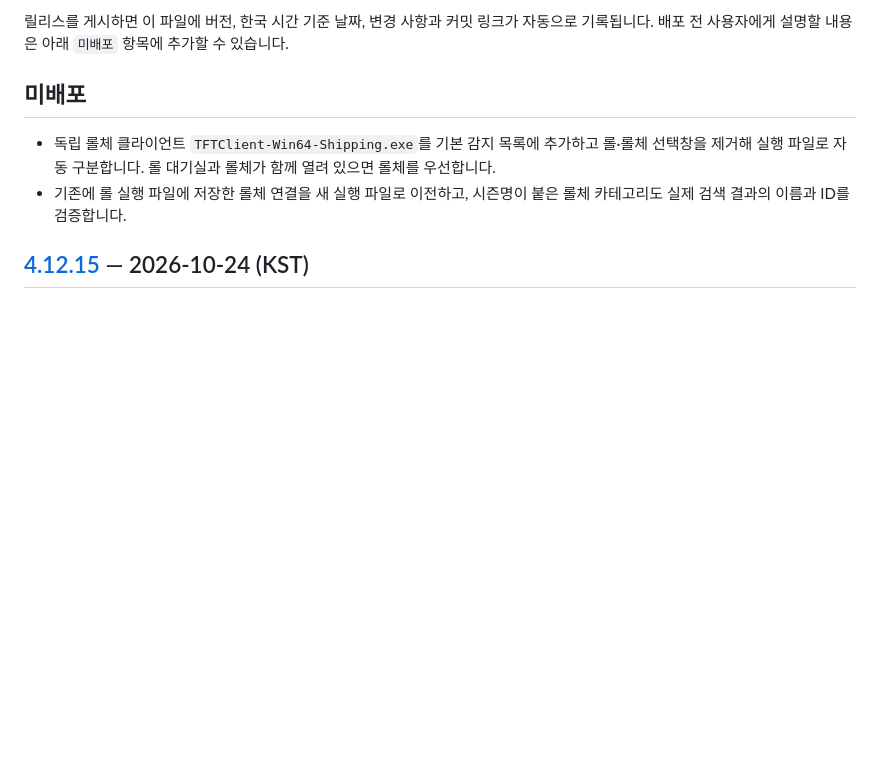
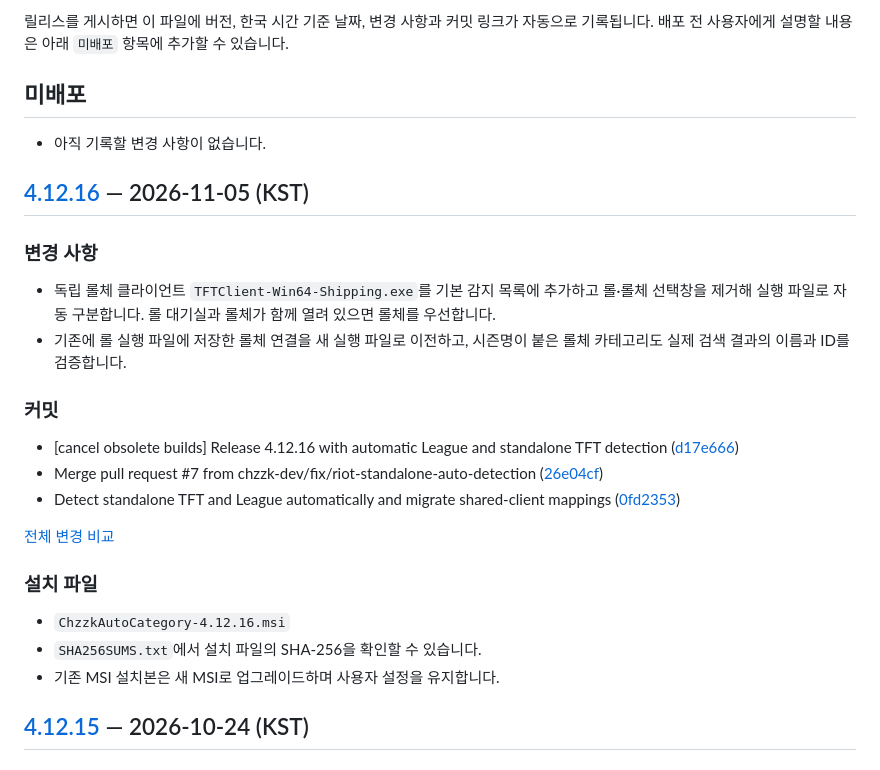
Before and after one commit to chzzk-dev/CHZZK-Auto-Category, a Markdown page: CHANGELOG.md, the part around the change. GitHub-like rendering; blank space fills up the shorter version.

Commit message:
docs: record release v4.12.16 [skip ci]

```diff
--- a/CHANGELOG.md
+++ b/CHANGELOG.md
@@ -5,8 +5,28 @@
 
 ## 미배포
 
+- 아직 기록할 변경 사항이 없습니다.
+
+## [4.12.16](https://github.com/chzzk-dev/CHZZK-Auto-Category/releases/tag/v4.12.16) — 2026-11-05 (KST)
+
+### 변경 사항
+
 - 독립 롤체 클라이언트 `TFTClient-Win64-Shipping.exe`를 기본 감지 목록에 추가하고 롤·롤체 선택창을 제거해 실행 파일로 자동 구분합니다. 롤 대기실과 롤체가 함께 열려 있으면 롤체를 우선합니다.
 - 기존에 롤 실행 파일에 저장한 롤체 연결을 새 실행 파일로 이전하고, 시즌명이 붙은 롤체 카테고리도 실제 검색 결과의 이름과 ID를 검증합니다.
+
+### 커밋
+
+- \[cancel obsolete builds\] Release 4.12.16 with automatic League and standalone TFT detection ([d17e666](https://github.com/chzzk-dev/CHZZK-Auto-Category/commit/d17e666f9b4483ffc56ca4e0d3685a1b5712bb17))
+- Merge pull request #7 from chzzk-dev/fix/riot-standalone-auto-detection ([26e04cf](https://github.com/chzzk-dev/CHZZK-Auto-Category/commit/26e04cf47d242ca26692f4a3600a9aedfb1defd9))
+- Detect standalone TFT and League automatically and migrate shared-client mappings ([0fd2353](https://github.com/chzzk-dev/CHZZK-Auto-Category/commit/0fd2353861edca5a00be53a02af6c8afbf1d39ad))
+
+[전체 변경 비교](https://github.com/chzzk-dev/CHZZK-Auto-Category/compare/v4.12.15...v4.12.16)
+
+### 설치 파일
+
+- `ChzzkAutoCategory-4.12.16.msi`
+- `SHA256SUMS.txt`에서 설치 파일의 SHA-256을 확인할 수 있습니다.
+- 기존 MSI 설치본은 새 MSI로 업그레이드하며 사용자 설정을 유지합니다.
 
 ## [4.12.15](https://github.com/chzzk-dev/CHZZK-Auto-Category/releases/tag/v4.12.15) — 2026-10-24 (KST)
 
```
